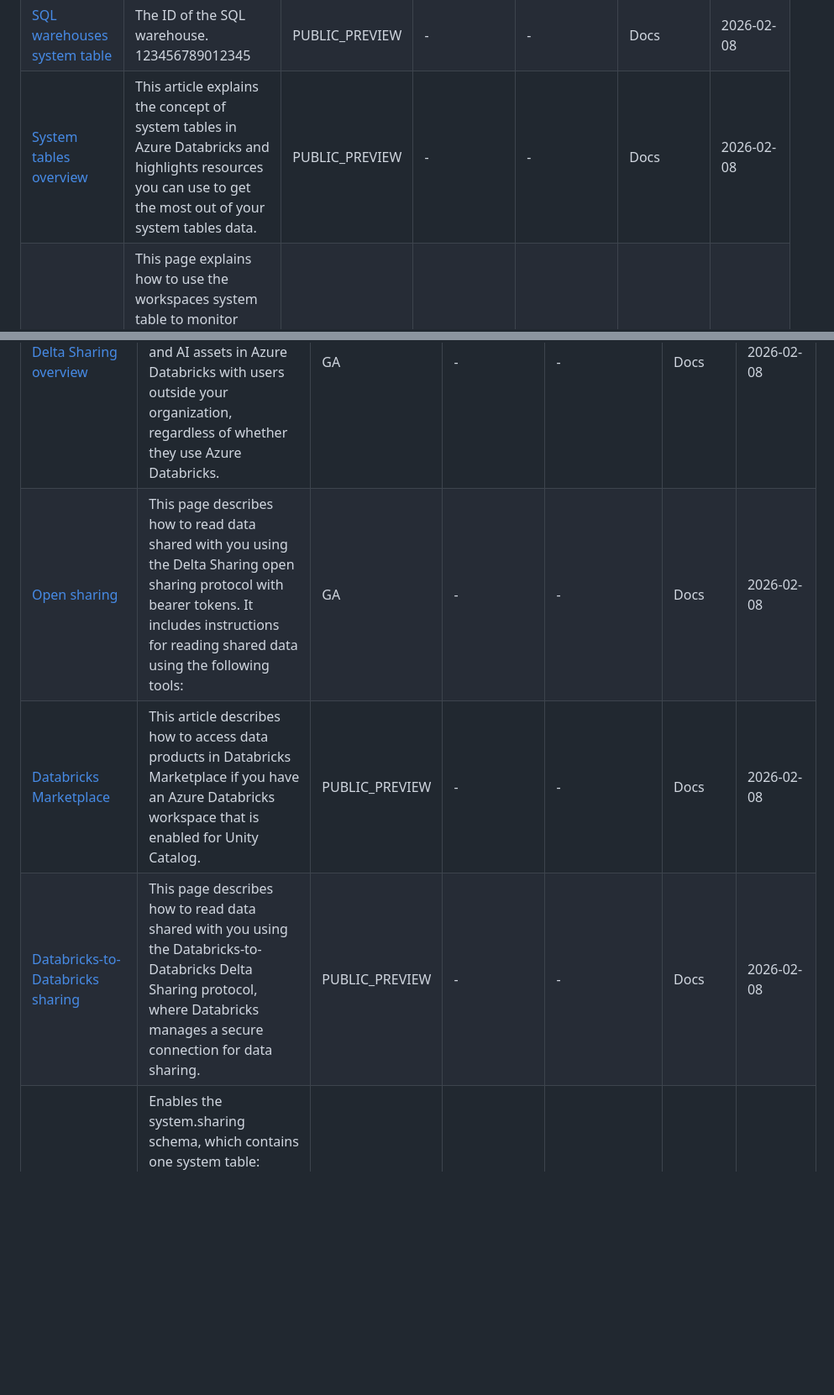
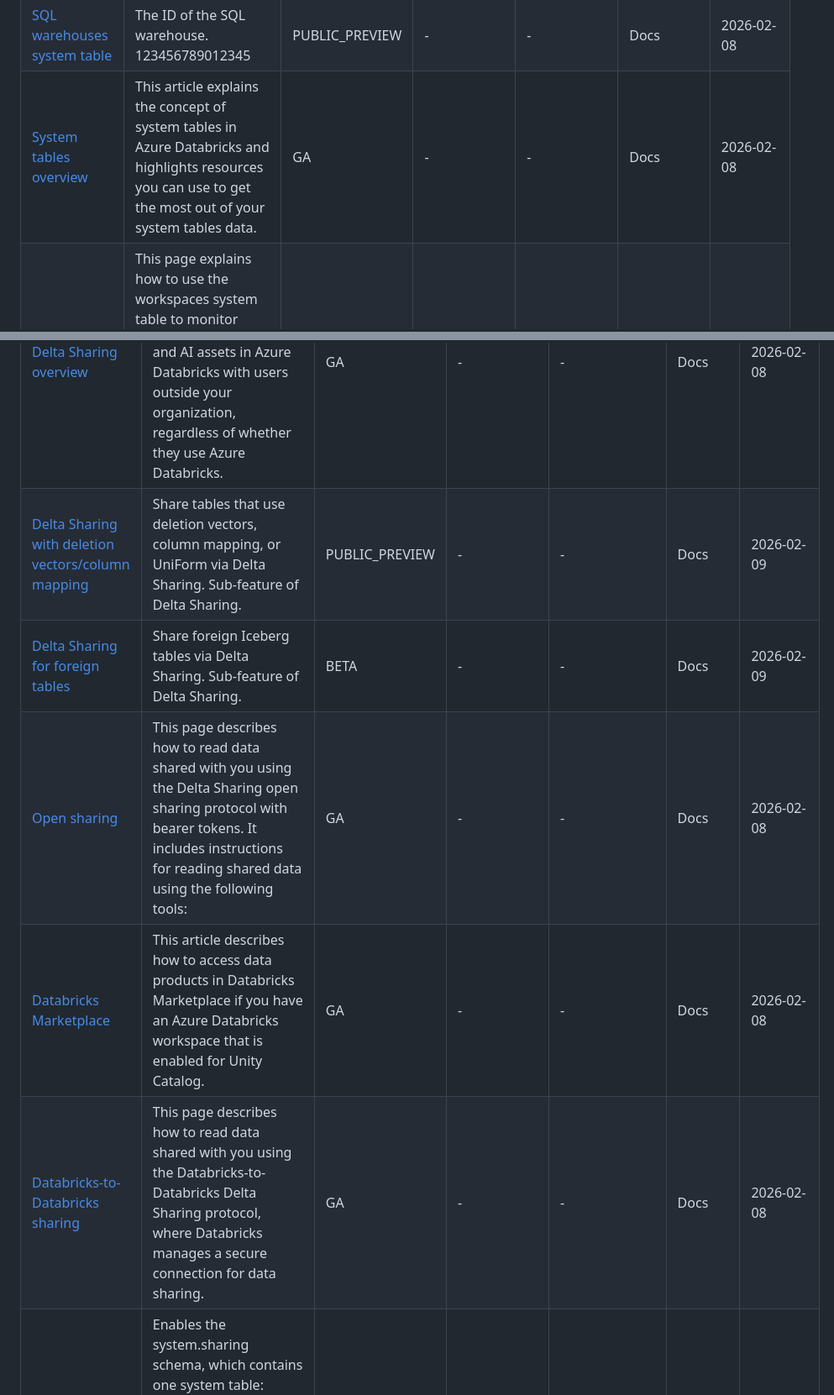
Before and after one commit to CauchyIO/dbr_feature_status_tracker, a Markdown page: README.md, 2 parts joined by grey strips. Shown at 84% size. GitHub-like rendering; blank space fills up the shorter version.

```diff
--- a/README.md
+++ b/README.md
@@ -64,5 +64,5 @@ Tracks Databricks preview features across workspace and account scopes, combinin
 | [Query history system table](https://learn.microsoft.com/en-gb/azure/databricks/admin/system-tables/query-history) | This article includes information on the query history system table, including an outline of the table's schema. Table path: This system table is located at system.query.history. | PUBLIC_PREVIEW | - | - | Docs | 2026-02-08 |
 | [SQL warehouse events system table](https://learn.microsoft.com/en-gb/azure/databricks/admin/system-tables/warehouse-events) | SCALED_UP: A new cluster was added to the warehouse. SCALED_DOWN: A cluster was removed from the warehouse. STOPPING: The warehouse is in the process of stopping. RUNNING: The warehouse is actively running. | PUBLIC_PREVIEW | - | - | Docs | 2026-02-08 |
 | [SQL warehouses system table](https://learn.microsoft.com/en-gb/azure/databricks/admin/system-tables/warehouses) | The ID of the SQL warehouse. 123456789012345 | PUBLIC_PREVIEW | - | - | Docs | 2026-02-08 |
-| [System tables overview](https://learn.microsoft.com/en-gb/azure/databricks/admin/system-tables/) | This article explains the concept of system tables in Azure Databricks and highlights resources you can use to get the most out of your system tables data. | PUBLIC_PREVIEW | - | - | Docs | 2026-02-08 |
+| [System tables overview](https://learn.microsoft.com/en-gb/azure/databricks/admin/system-tables/) | This article explains the concept of system tables in Azure Databricks and highlights resources you can use to get the most out of your system tables data. | GA | - | - | Docs | 2026-02-08 |
 | [Workspaces system table](https://learn.microsoft.com/en-gb/azure/databricks/admin/system-tables/workspaces) | This page explains how to use the workspaces system table to monitor workspaces in your Azure Databricks account. Each row in the table represents the latest known state of an active workspace in your account, including metadata and lifecycle status.... | PUBLIC_PREVIEW | - | - | Docs | 2026-02-08 |
@@ -168,9 +175,11 @@ Tracks Databricks preview features across workspace and account scopes, combinin
 | Feature | Description | Status (Azure) | Risk Assessment (Human) | Risk Assessment (Claude Opus 4.6) | Source | Last Checked |
 |---------|-------------|--------|------------------------|-----------------------------------|--------|--------------|
 | [Delta Sharing overview](https://learn.microsoft.com/en-gb/azure/databricks/delta-sharing/) | This page introduces Delta Sharing in Azure Databricks, the secure data sharing platform that lets you share data and AI assets in Azure Databricks with users outside your organization, regardless of whether they use Azure Databricks. | GA | - | - | Docs | 2026-02-08 |
+| [Delta Sharing with deletion vectors/column mapping](https://learn.microsoft.com/en-gb/azure/databricks/delta-sharing/) | Share tables that use deletion vectors, column mapping, or UniForm via Delta Sharing. Sub-feature of Delta Sharing. | PUBLIC_PREVIEW | - | - | Docs | 2026-02-09 |
+| [Delta Sharing for foreign tables](https://learn.microsoft.com/en-gb/azure/databricks/delta-sharing/) | Share foreign Iceberg tables via Delta Sharing. Sub-feature of Delta Sharing. | BETA | - | - | Docs | 2026-02-09 |
 | [Open sharing](https://learn.microsoft.com/en-gb/azure/databricks/delta-sharing/read-data-open) | This page describes how to read data shared with you using the Delta Sharing open sharing protocol with bearer tokens. It includes instructions for reading shared data using the following tools: | GA | - | - | Docs | 2026-02-08 |
-| [Databricks Marketplace](https://learn.microsoft.com/en-gb/azure/databricks/marketplace/get-started-consumer) | This article describes how to access data products in Databricks Marketplace if you have an Azure Databricks workspace that is enabled for Unity Catalog. | PUBLIC_PREVIEW | - | - | Docs | 2026-02-08 |
-| [Databricks-to-Databricks sharing](https://learn.microsoft.com/en-gb/azure/databricks/delta-sharing/read-data-databricks) | This page describes how to read data shared with you using the Databricks-to-Databricks Delta Sharing protocol, where Databricks manages a secure connection for data sharing. | PUBLIC_PREVIEW | - | - | Docs | 2026-02-08 |
+| [Databricks Marketplace](https://learn.microsoft.com/en-gb/azure/databricks/marketplace/get-started-consumer) | This article describes how to access data products in Databricks Marketplace if you have an Azure Databricks workspace that is enabled for Unity Catalog. | GA | - | - | Docs | 2026-02-08 |
+| [Databricks-to-Databricks sharing](https://learn.microsoft.com/en-gb/azure/databricks/delta-sharing/read-data-databricks) | This page describes how to read data shared with you using the Databricks-to-Databricks Delta Sharing protocol, where Databricks manages a secure connection for data sharing. | GA | - | - | Docs | 2026-02-08 |
 | [Sharing Materialization History System Table](https://docs.databricks.com/aws/en/admin/system-tables/materialization) | Enables the system.sharing schema, which contains one system table: materialization_history. The schema will become visible in your metastore within 24h. Note that you must grant SELECT rights to the users as described in the documentation. | PUBLIC_PREVIEW | - | Low | Account | 2026-02-05 |
 | [Sharing To Iceberg Clients](https://docs.databricks.com/aws/en/delta-sharing/create-share#iceberg-clients) | Enable customers to sharing Table/View/Materialized View/Streaming Table and Foreign Iceberg Table to Iceberg Clients, i.e., Spark Iceberg or Snowflake. | PUBLIC_PREVIEW | - | Medium — data shared to external Iceberg clients leaves platform | Account | 2026-02-05 |
 | [Delta Sharing for Default Storage – Expanded Access](https://docs.databricks.com/aws/en/delta-sharing/create-share) | This preview extends Delta Sharing of Default Storage assets to support cross-region, cross-cloud, and open recipients. It also adds the ability for recipients to access Default Storage assets from classic clusters, giving you more flexibility in how and where you share data. | BETA | - | High — cross-region/cross-cloud sharing, open recipients | Account | 2026-02-05 |
```
Also changed, not shown: other parts of README.md (+34 -22 lines).
